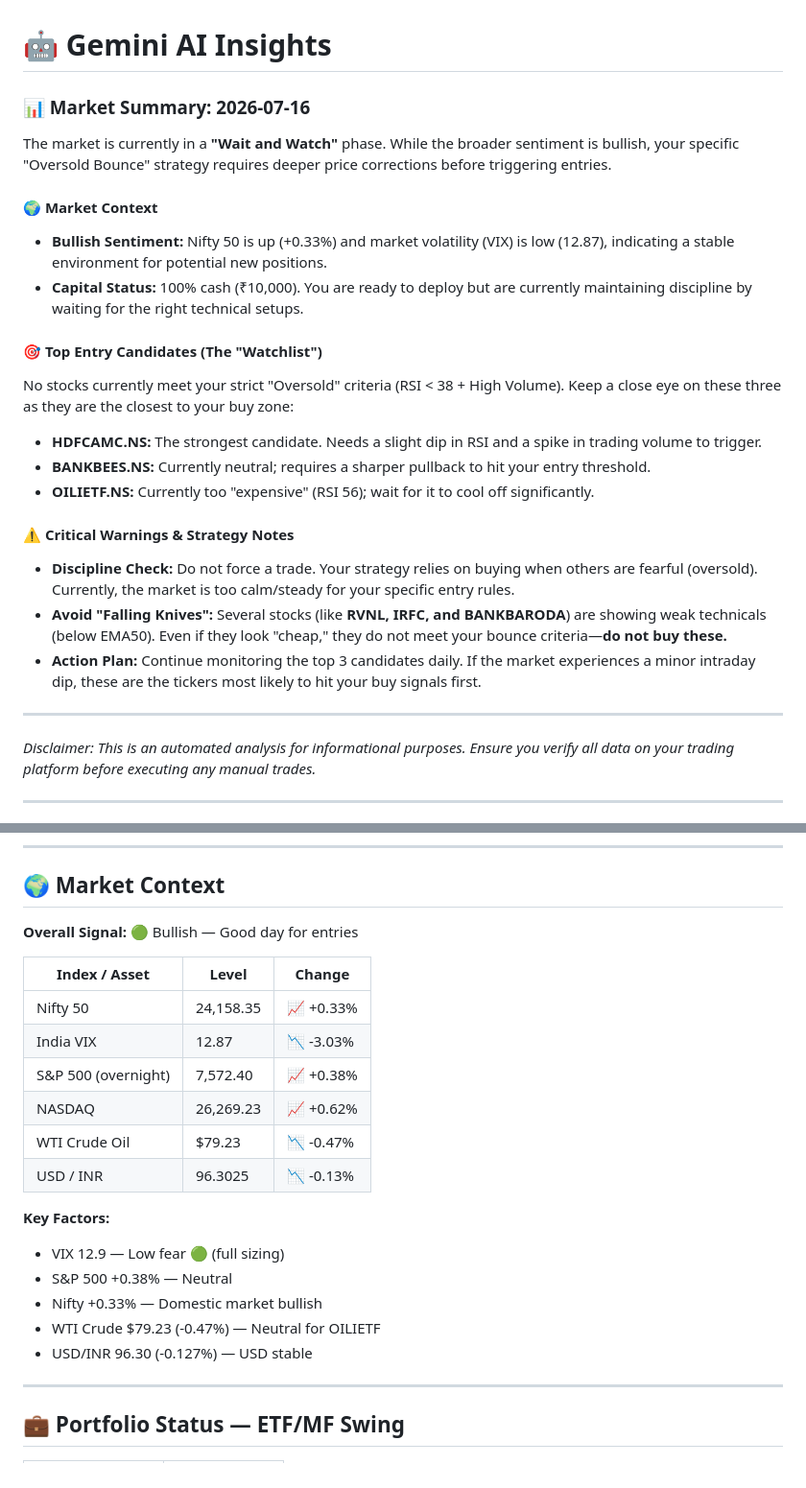
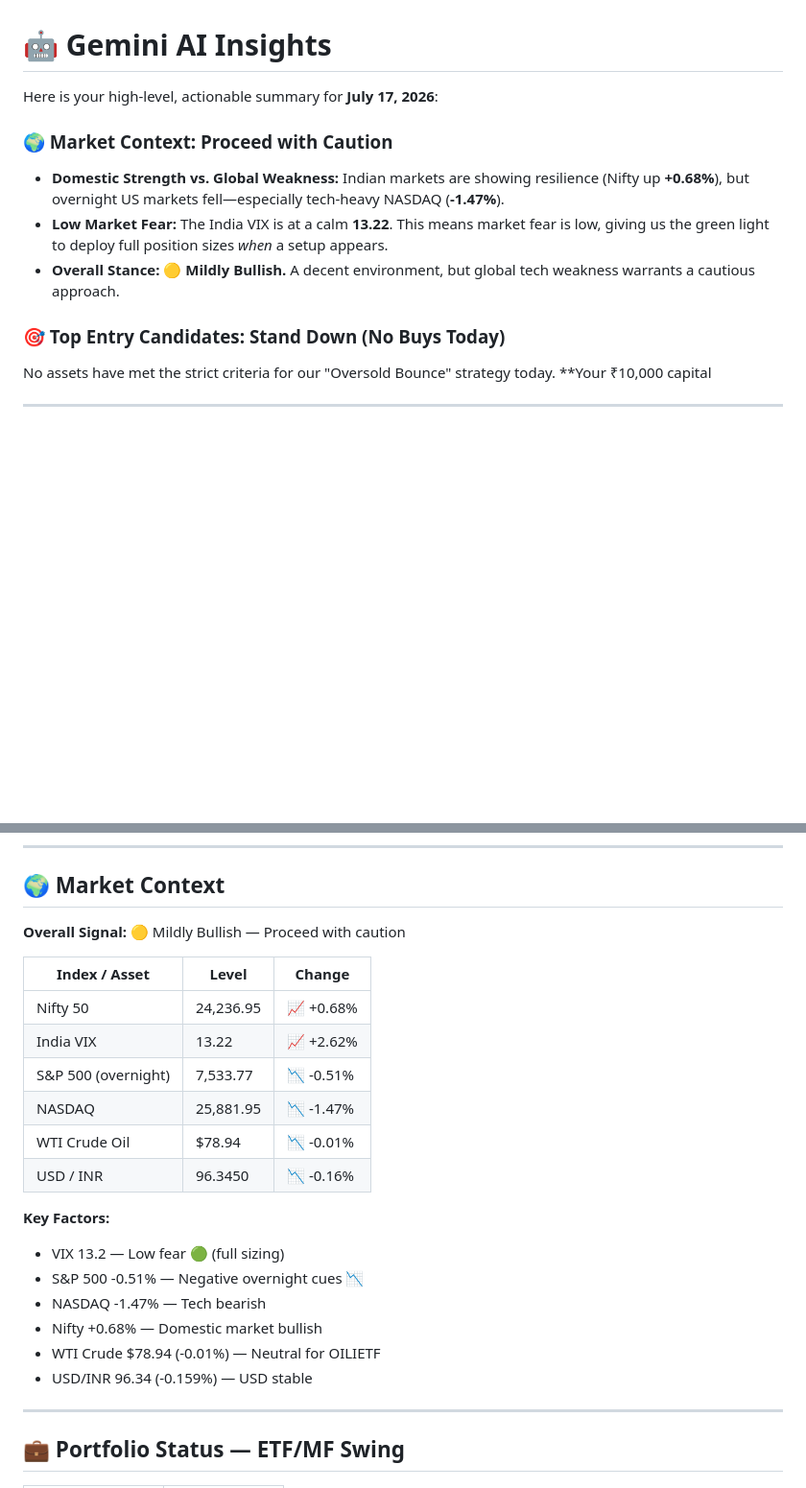
Before and after one commit to Adityak2002/trading-advisor, a Markdown page: reports/etf_report.md, 2 parts joined by grey strips. Shown at 96% size. Rendered like a GitHub page; blank space fills up the shorter version.

```diff
--- a/reports/etf_report.md
+++ b/reports/etf_report.md
@@ -1,27 +1,14 @@
 # 🤖 Gemini AI Insights
 
-### 📊 Market Summary: 2026-07-16
+Here is your high-level, actionable summary for **July 17, 2026**:
 
-The market is currently in a **"Wait and Watch"** phase. While the broader sentiment is bullish, your specific "Oversold Bounce" strategy requires deeper price corrections before triggering entries.
+### 🌍 Market Context: Proceed with Caution
+*   **Domestic Strength vs. Global Weakness:** Indian markets are showing resilience (Nifty up **+0.68%**), but overnight US markets fell—especially tech-heavy NASDAQ (**-1.47%**).
+*   **Low Market Fear:** The India VIX is at a calm **13.22**. This means market fear is low, giving us the green light to deploy full position sizes *when* a setup appears.
+*   **Overall Stance:** 🟡 **Mildly Bullish.** A decent environment, but global tech weakness warrants a cautious approach.
 
-#### 🌍 Market Context
-*   **Bullish Sentiment:** Nifty 50 is up (+0.33%) and market volatility (VIX) is low (12.87), indicating a stable environment for potential new positions.
-*   **Capital Status:** 100% cash (₹10,000). You are ready to deploy but are currently maintaining discipline by waiting for the right technical setups.
-
-#### 🎯 Top Entry Candidates (The "Watchlist")
-No stocks currently meet your strict "Oversold" criteria (RSI < 38 + High Volume). Keep a close eye on these three as they are the closest to your buy zone:
-*   **HDFCAMC.NS:** The strongest candidate. Needs a slight dip in RSI and a spike in trading volume to trigger.
-*   **BANKBEES.NS:** Currently neutral; requires a sharper pullback to hit your entry threshold.
-*   **OILIETF.NS:** Currently too "expensive" (RSI 56); wait for it to cool off significantly.
-
-#### ⚠️ Critical Warnings & Strategy Notes
-*   **Discipline Check:** Do not force a trade. Your strategy relies on buying when others are fearful (oversold). Currently, the market is too calm/steady for your specific entry rules.
-*   **Avoid "Falling Knives":** Several stocks (like **RVNL, IRFC, and BANKBARODA**) are showing weak technicals (below EMA50). Even if they look "cheap," they do not meet your bounce criteria—**do not buy these.**
-*   **Action Plan:** Continue monitoring the top 3 candidates daily. If the market experiences a minor intraday dip, these are the tickers most likely to hit your buy signals first.
-
-***
-
-*Disclaimer: This is an automated analysis for informational purposes. Ensure you verify all data on your trading platform before executing any manual trades.*
+### 🎯 Top Entry Candidates: Stand Down (No Buys Today)
+No assets have met the strict criteria for our "Oversold Bounce" strategy today. **Your ₹10,000 capital
 
 ---
 
@@ -32,23 +19,24 @@ No stocks currently meet your strict "Oversold" criteria (RSI < 38 + High Volume
 ---
 ## 🌍 Market Context
 
-**Overall Signal:** 🟢 Bullish — Good day for entries
+**Overall Signal:** 🟡 Mildly Bullish — Proceed with caution
 
 | Index / Asset | Level | Change |
 |---------------|-------|--------|
-| Nifty 50 | 24,158.35 | 📈 +0.33% |
-| India VIX | 12.87 | 📉 -3.03% |
-| S&P 500 (overnight) | 7,572.40 | 📈 +0.38% |
-| NASDAQ | 26,269.23 | 📈 +0.62% |
-| WTI Crude Oil | $79.23 | 📉 -0.47% |
-| USD / INR | 96.3025 | 📉 -0.13% |
+| Nifty 50 | 24,236.95 | 📈 +0.68% |
+| India VIX | 13.22 | 📈 +2.62% |
+| S&P 500 (overnight) | 7,533.77 | 📉 -0.51% |
+| NASDAQ | 25,881.95 | 📉 -1.47% |
+| WTI Crude Oil | $78.94 | 📉 -0.01% |
+| USD / INR | 96.3450 | 📉 -0.16% |
 
 **Key Factors:**
-- VIX 12.9 — Low fear 🟢 (full sizing)
-- S&P 500 +0.38% — Neutral
-- Nifty +0.33% — Domestic market bullish
-- WTI Crude $79.23 (-0.47%) — Neutral for OILIETF
-- USD/INR 96.30 (-0.127%) — USD stable
+- VIX 13.2 — Low fear 🟢 (full sizing)
+- S&P 500 -0.51% — Negative overnight cues 📉
+- NASDAQ -1.47% — Tech bearish
+- Nifty +0.68% — Domestic market bullish
+- WTI Crude $78.94 (-0.01%) — Neutral for OILIETF
+- USD/INR 96.34 (-0.159%) — USD stable
 
 ---
 ## 💼 Portfolio Status — ETF/MF Swing
```
Also changed, not shown: other parts of reports/etf_report.md (+30 -30 lines).
